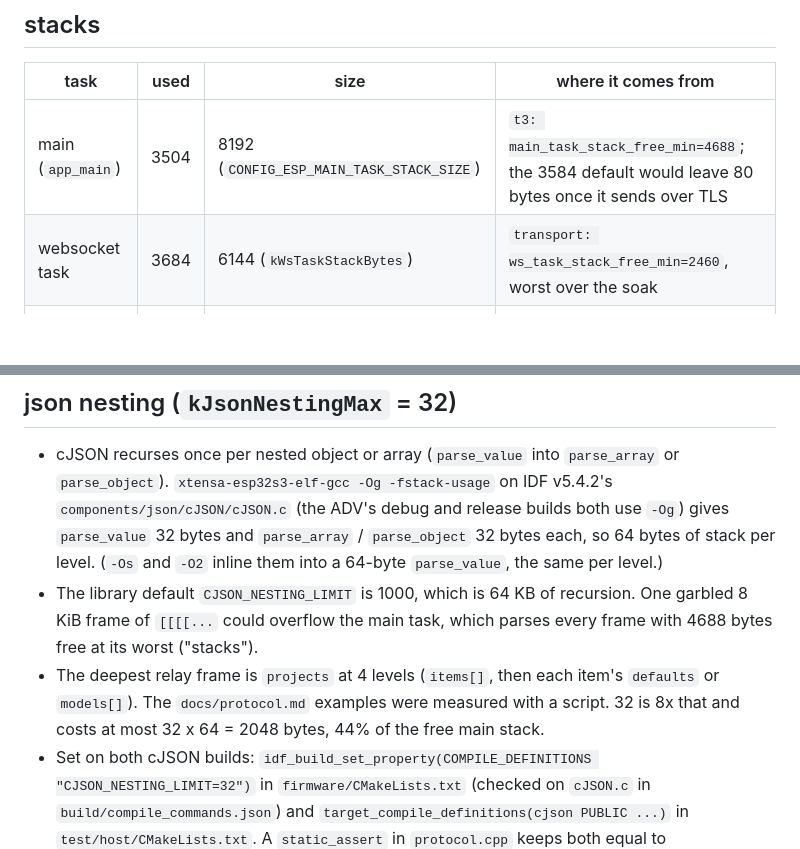
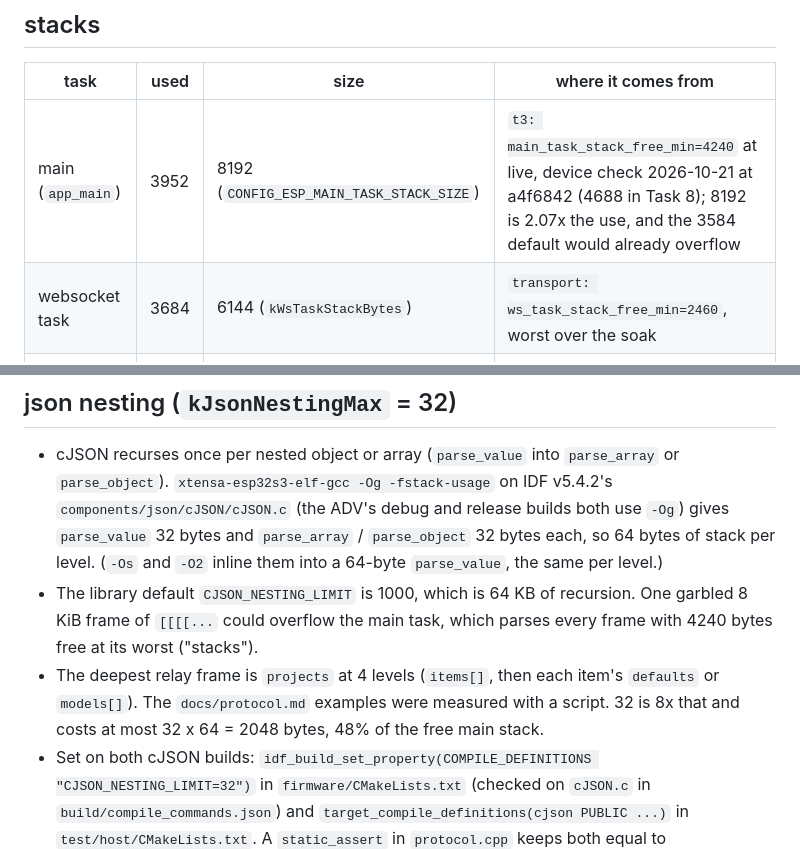
Before and after one commit to joaopcm/t3-cardputer, a Markdown page: docs/receipts/2026-10-21-firmware-network.md, 2 parts joined by grey strips. Drawn GitHub-style; blank space fills up the shorter version.

```diff
--- a/docs/receipts/2026-10-21-firmware-network.md
+++ b/docs/receipts/2026-10-21-firmware-network.md
@@ -117,7 +117,7 @@ The device ratios are below the host upper bounds in `2026-10-21-protocol-parse-
 
 | task | used | size | where it comes from |
 | --- | --- | --- | --- |
-| main (`app_main`) | 3504 | 8192 (`CONFIG_ESP_MAIN_TASK_STACK_SIZE`) | `t3: main_task_stack_free_min=4688`; the 3584 default would leave 80 bytes once it sends over TLS |
+| main (`app_main`) | 3952 | 8192 (`CONFIG_ESP_MAIN_TASK_STACK_SIZE`) | `t3: main_task_stack_free_min=4240` at live, device check 2026-10-21 at a4f6842 (4688 in Task 8); 8192 is 2.07x the use, and the 3584 default would already overflow |
 | websocket task | 3684 | 6144 (`kWsTaskStackBytes`) | `transport: ws_task_stack_free_min=2460`, worst over the soak |
 | pair task | 3620 | 6144 (`kPairTaskStackBytes`) | `transport: pair_task_stack_free_min=4572 of 8192`; at the shipped 6144 that leaves 2524 free, 1.7x the use |
 | websocket control task | 2252 | 4096 (`kControlTaskStackBytes`) | `t3_transport: ws_control_stack_free_min=1844 of 4096`; 1.8x (the first 3072 left 972) |
@@ -211,6 +211,6 @@ A 30-reconnect run straight after the stopped-relay test settled from 154188 to
 ## json nesting (`kJsonNestingMax` = 32)
 
 - cJSON recurses once per nested object or array (`parse_value` into `parse_array` or `parse_object`). `xtensa-esp32s3-elf-gcc -Og -fstack-usage` on IDF v5.4.2's `components/json/cJSON/cJSON.c` (the ADV's debug and release builds both use `-Og`) gives `parse_value` 32 bytes and `parse_array` / `parse_object` 32 bytes each, so 64 bytes of stack per level. (`-Os` and `-O2` inline them into a 64-byte `parse_value`, the same per level.)
-- The library default `CJSON_NESTING_LIMIT` is 1000, which is 64 KB of recursion. One garbled 8 KiB frame of `[[[[...` could overflow the main task, which parses every frame with 4688 bytes free at its worst ("stacks").
-- The deepest relay frame is `projects` at 4 levels (`items[]`, then each item's `defaults` or `models[]`). The `docs/protocol.md` examples were measured with a script. 32 is 8x that and costs at most 32 x 64 = 2048 bytes, 44% of the free main stack.
+- The library default `CJSON_NESTING_LIMIT` is 1000, which is 64 KB of recursion. One garbled 8 KiB frame of `[[[[...` could overflow the main task, which parses every frame with 4240 bytes free at its worst ("stacks").
+- The deepest relay frame is `projects` at 4 levels (`items[]`, then each item's `defaults` or `models[]`). The `docs/protocol.md` examples were measured with a script. 32 is 8x that and costs at most 32 x 64 = 2048 bytes, 48% of the free main stack.
 - Set on both cJSON builds: `idf_build_set_property(COMPILE_DEFINITIONS "CJSON_NESTING_LIMIT=32")` in `firmware/CMakeLists.txt` (checked on `cJSON.c` in `build/compile_commands.json`) and `target_compile_definitions(cjson PUBLIC ...)` in `test/host/CMakeLists.txt`. A `static_assert` in `protocol.cpp` keeps both equal to `kJsonNestingMax`. A deeper frame is refused as `json_nesting_max=32, frame needed N`.
```
Also changed, not shown: docs/receipts/2026-10-21-firmware-voice.md (+1 -1 lines).
